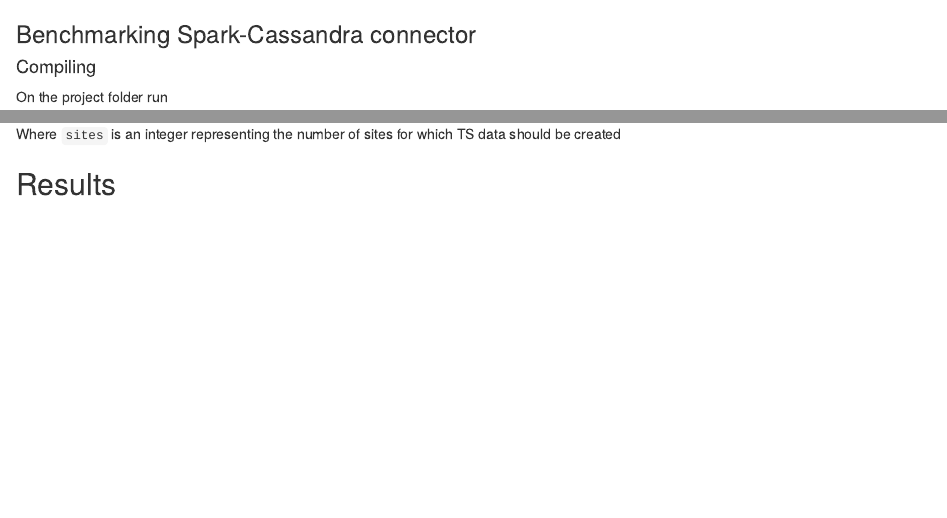
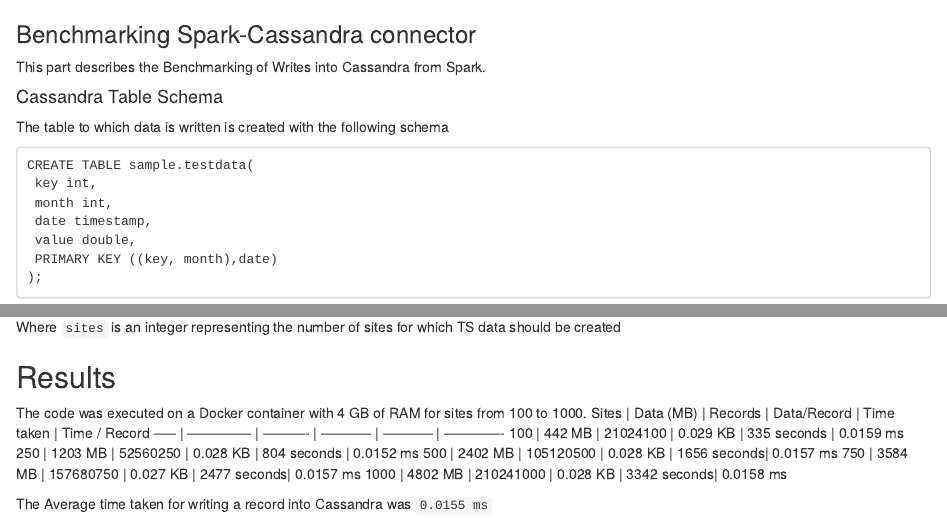
Before and after one commit to sachin019/Enernoc_test, an R Markdown document (Benchmark.Rmd): the page in a window 1100 px wide, from its top, and a second part further down, joined at a grey line. Rendered offline with R 4.5, knitr and Pandoc, with nearby package versions.

Commit message:
Update Benchmark.Rmd

````diff
--- a/Benchmark.Rmd
+++ b/Benchmark.Rmd
@@ -1,4 +1,19 @@
 ### Benchmarking Spark-Cassandra connector
+
+This part describes the Benchmarking of Writes into Cassandra from Spark.
+
+#### Cassandra Table Schema
+
+The table to which data is written is created with the following schema
+```
+CREATE TABLE sample.testdata(
+ key int,
+ month int,
+ date timestamp,
+ value double,
+ PRIMARY KEY ((key, month),date)
+);
+```
 
 #### Compiling
 On the project folder run
@@ -21,6 +36,8 @@
 
 
 ## Results
+
+The code was executed on a Docker container with 4 GB of RAM for sites from 100 to 1000.
 Sites | Data (MB)      | Records    | Data/Record | Time taken  | Time / Record
 ----- | -------------- | ---------- | ----------- | ----------- | -------------
 100   | 442 MB         | 21024100   | 0.029 KB    | 335 seconds | 0.0159 ms
@@ -28,3 +45,5 @@
 500   | 2402 MB        | 105120500  | 0.028 KB    | 1656 seconds| 0.0157 ms
 750   | 3584 MB        | 157680750  | 0.027 KB    | 2477 seconds| 0.0157 ms
 1000  | 4802 MB        | 210241000  | 0.028 KB    | 3342 seconds| 0.0158 ms
+
+The Average time taken for writing a record into Cassandra was ```0.0155 ms```
````
